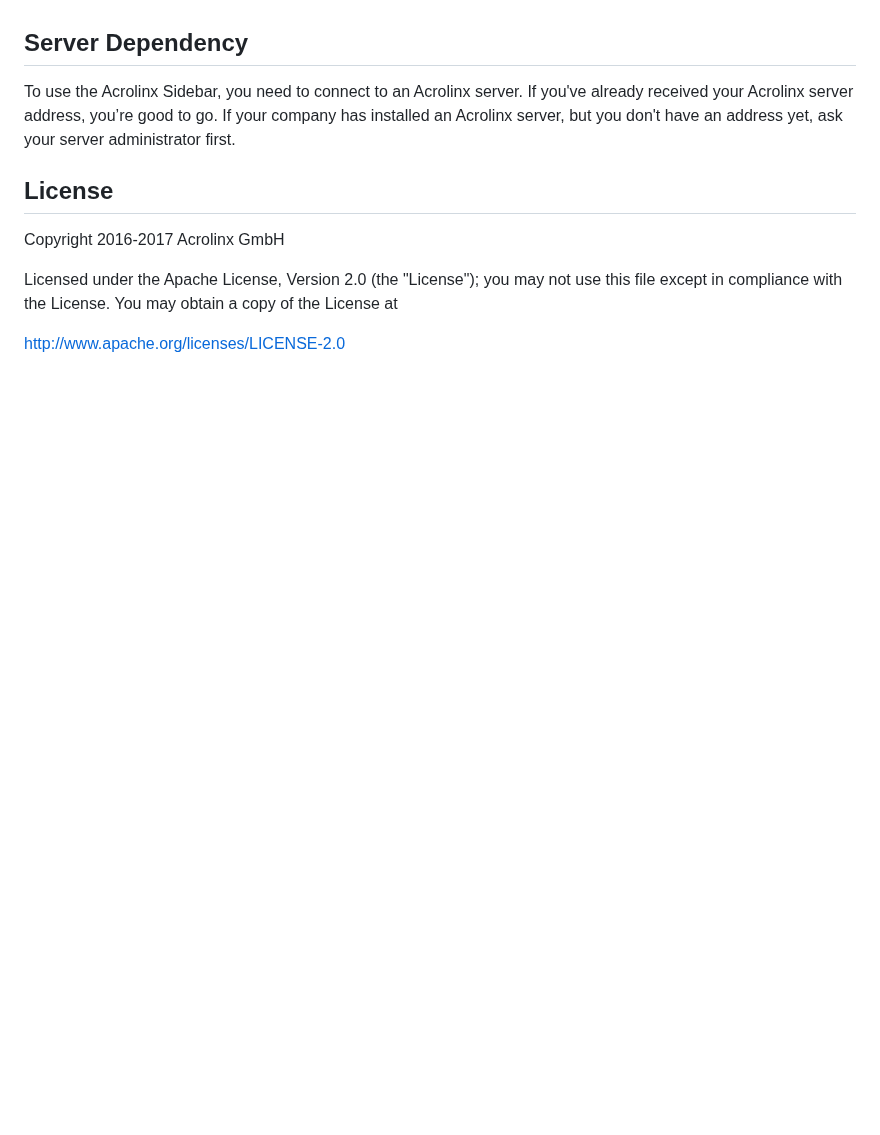
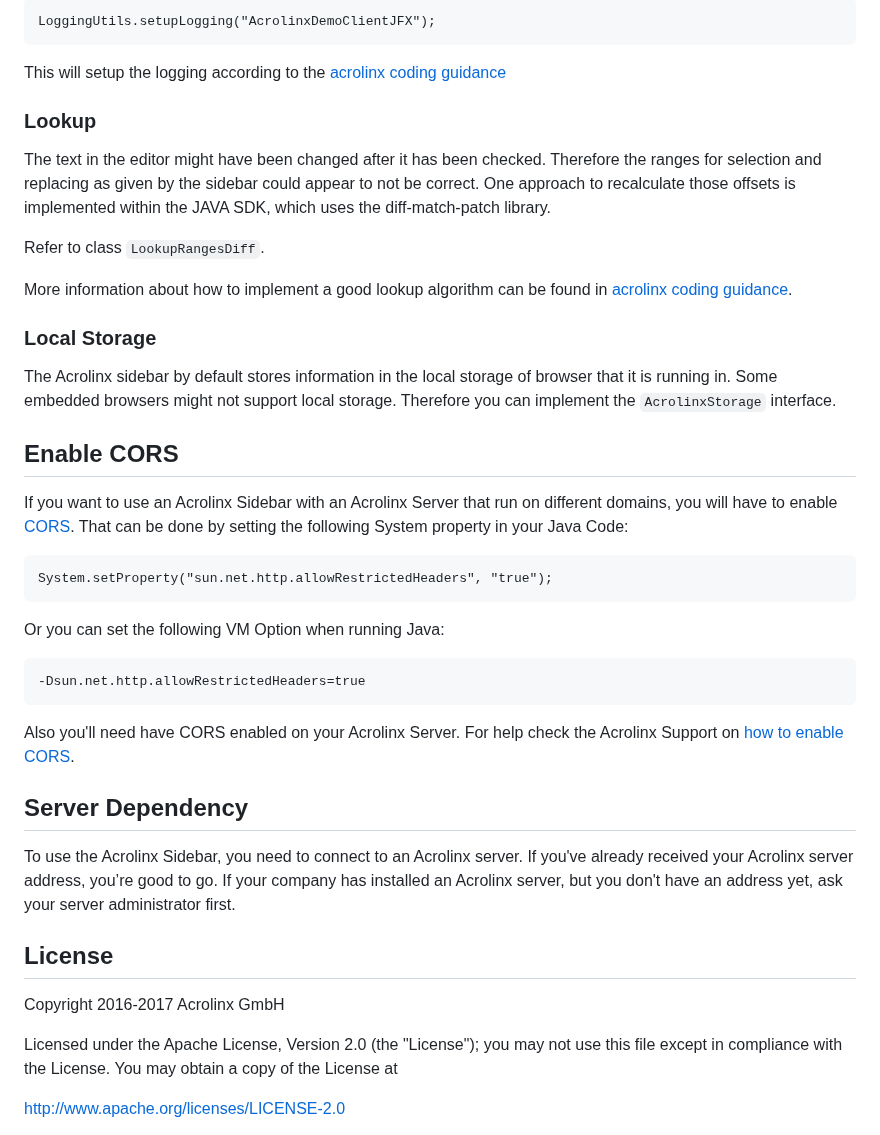
Before and after one commit to acrolinx/sidebar-sdk-java, a Markdown page: README.md, the part around one of its changes. Drawn GitHub-style; blank space fills up the shorter version.

````diff
--- a/README.md
+++ b/README.md
@@ -30,3 +64,39 @@ The sidebar sdk is available on [Maven Central](https://search.maven.org/#search
+```
+LoggingUtils.setupLogging("AcrolinxDemoClientJFX");
+```
+
+This will setup the logging according to the [acrolinx coding guidance](https://github.com/acrolinx/acrolinx-coding-guidance/blob/master/topics/logging.md)
+
+### Lookup
+
+The text in the editor might have been changed after it has been checked. Therefore the ranges for selection and replacing
+as given by the sidebar could appear to not be correct. One approach to recalculate those offsets is implemented within the JAVA SDK,
+which uses the diff-match-patch library.
+
+Refer to class ``LookupRangesDiff``.
+
+More information about how to implement a good lookup algorithm can be found in [acrolinx coding guidance](https://github.com/acrolinx/acrolinx-coding-guidance/blob/master/topics/text-lookup.md).
+
+
+### Local Storage
+
+The Acrolinx sidebar by default stores information in the local storage of browser that it is running in.
+Some embedded browsers might not support local storage. Therefore you can implement the `AcrolinxStorage` interface.
+
+## Enable CORS
+
+If you want to use an Acrolinx Sidebar with an Acrolinx Server that run on different domains, you will have to enable
+[CORS](https://en.wikipedia.org/wiki/Cross-origin_resource_sharing). That can be done by setting the following System
+property in your Java Code:
+
+	System.setProperty("sun.net.http.allowRestrictedHeaders", "true");
+
+Or you can set the following VM Option when running Java:
+
+	-Dsun.net.http.allowRestrictedHeaders=true
+
+Also you'll need have CORS enabled on your Acrolinx Server.
+For help check the Acrolinx Support on [how to enable CORS](https://support.acrolinx.com/hc/en-us/articles/203851132#task_izv_qn4_fv).
 
 ## Server Dependency
 
````
Also changed, not shown: other parts of README.md (+45 -11 lines), img/ArchitectureInterfaces.png (added), img/SketchJavaSDKComponents.png (added).
